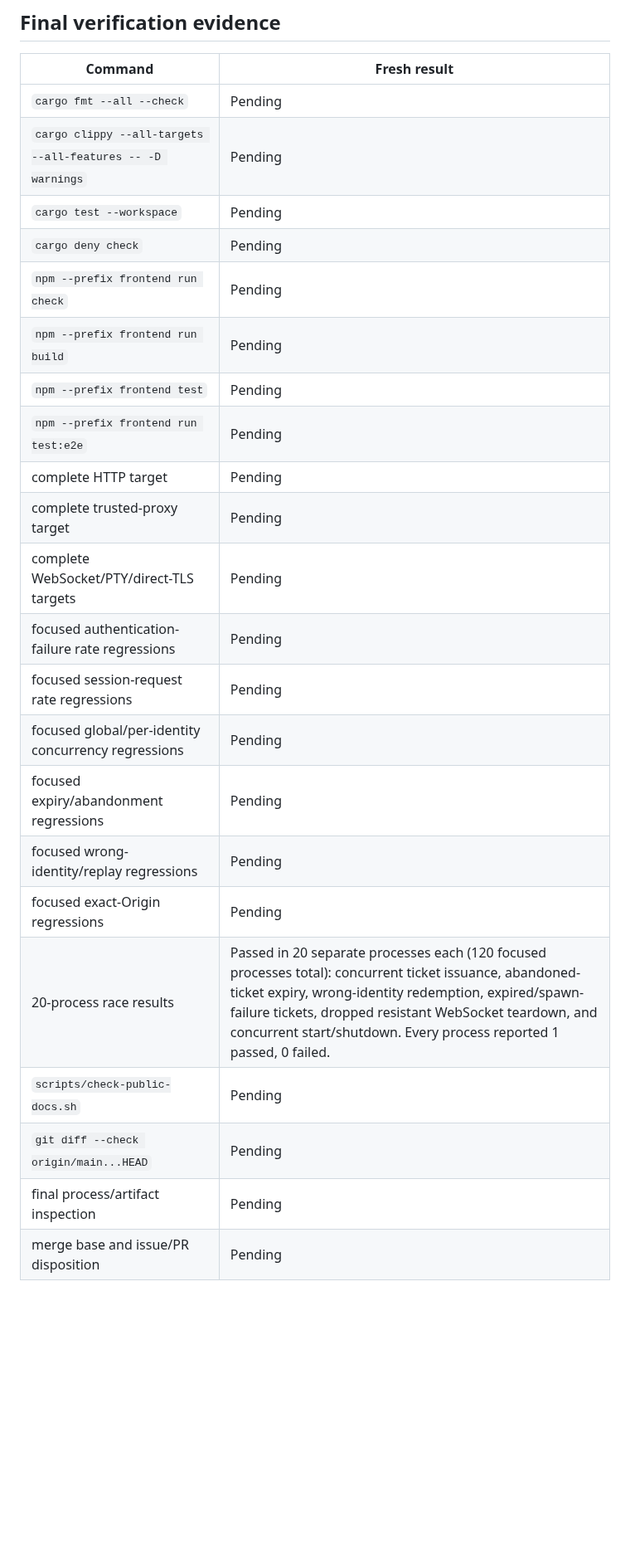
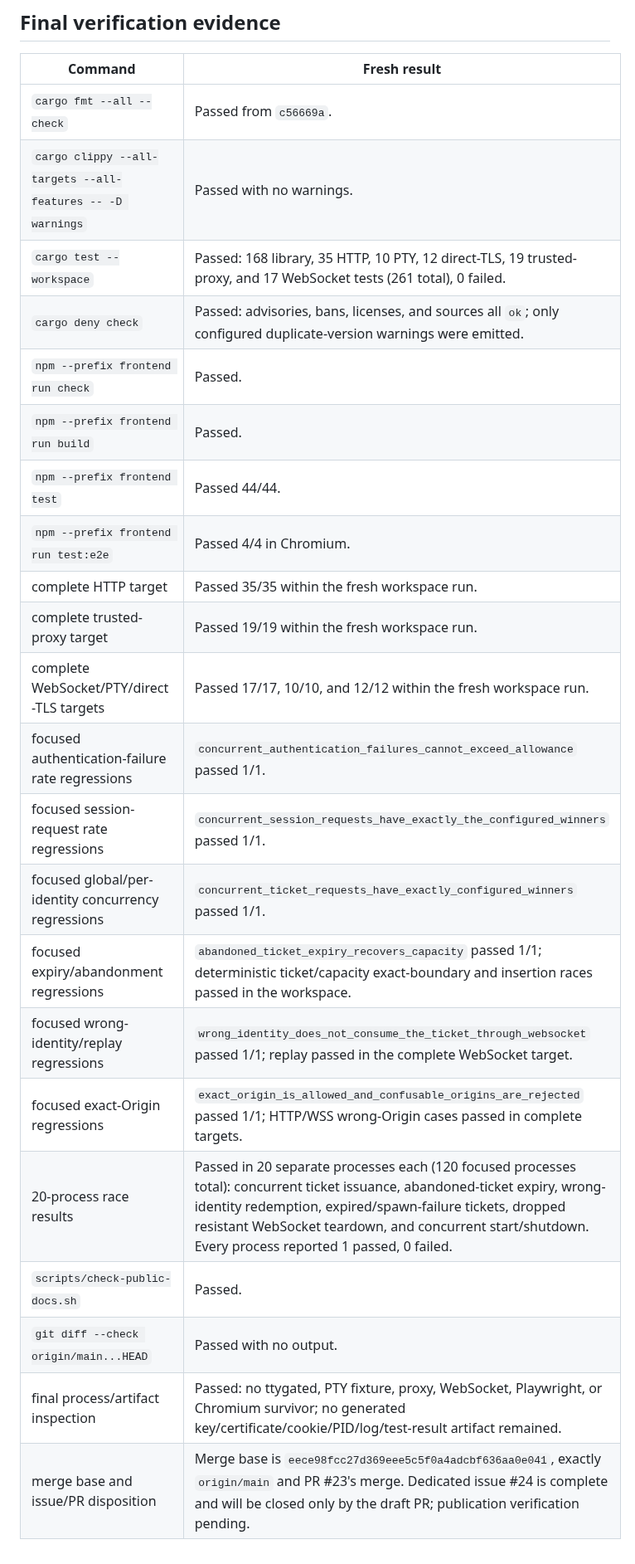
Before and after one commit to tkolsto/ttygate, a Markdown page: docs/plans/2026-07-18-chunk-2.3-rate-concurrency-limits.md, the part around one of its changes. Shown at 83% size. Rendered like a GitHub page; blank space fills up the shorter version.

Commit message:
docs: retain rate limit verification evidence (Refs #24)

```diff
--- a/docs/plans/2026-07-18-chunk-2.3-rate-concurrency-limits.md
+++ b/docs/plans/2026-07-18-chunk-2.3-rate-concurrency-limits.md
@@ -737,25 +737,25 @@ Fill immediately; never reconstruct later.
 
 | Command | Fresh result |
 |---|---|
-| `cargo fmt --all --check` | Pending |
-| `cargo clippy --all-targets --all-features -- -D warnings` | Pending |
-| `cargo test --workspace` | Pending |
-| `cargo deny check` | Pending |
-| `npm --prefix frontend run check` | Pending |
-| `npm --prefix frontend run build` | Pending |
-| `npm --prefix frontend test` | Pending |
-| `npm --prefix frontend run test:e2e` | Pending |
-| complete HTTP target | Pending |
-| complete trusted-proxy target | Pending |
-| complete WebSocket/PTY/direct-TLS targets | Pending |
-| focused authentication-failure rate regressions | Pending |
-| focused session-request rate regressions | Pending |
-| focused global/per-identity concurrency regressions | Pending |
-| focused expiry/abandonment regressions | Pending |
-| focused wrong-identity/replay regressions | Pending |
-| focused exact-Origin regressions | Pending |
+| `cargo fmt --all --check` | Passed from `c56669a`. |
+| `cargo clippy --all-targets --all-features -- -D warnings` | Passed with no warnings. |
+| `cargo test --workspace` | Passed: 168 library, 35 HTTP, 10 PTY, 12 direct-TLS, 19 trusted-proxy, and 17 WebSocket tests (261 total), 0 failed. |
+| `cargo deny check` | Passed: advisories, bans, licenses, and sources all `ok`; only configured duplicate-version warnings were emitted. |
+| `npm --prefix frontend run check` | Passed. |
+| `npm --prefix frontend run build` | Passed. |
+| `npm --prefix frontend test` | Passed 44/44. |
+| `npm --prefix frontend run test:e2e` | Passed 4/4 in Chromium. |
+| complete HTTP target | Passed 35/35 within the fresh workspace run. |
+| complete trusted-proxy target | Passed 19/19 within the fresh workspace run. |
+| complete WebSocket/PTY/direct-TLS targets | Passed 17/17, 10/10, and 12/12 within the fresh workspace run. |
+| focused authentication-failure rate regressions | `concurrent_authentication_failures_cannot_exceed_allowance` passed 1/1. |
+| focused session-request rate regressions | `concurrent_session_requests_have_exactly_the_configured_winners` passed 1/1. |
+| focused global/per-identity concurrency regressions | `concurrent_ticket_requests_have_exactly_configured_winners` passed 1/1. |
+| focused expiry/abandonment regressions | `abandoned_ticket_expiry_recovers_capacity` passed 1/1; deterministic ticket/capacity exact-boundary and insertion races passed in the workspace. |
+| focused wrong-identity/replay regressions | `wrong_identity_does_not_consume_the_ticket_through_websocket` passed 1/1; replay passed in the complete WebSocket target. |
+| focused exact-Origin regressions | `exact_origin_is_allowed_and_confusable_origins_are_rejected` passed 1/1; HTTP/WSS wrong-Origin cases passed in complete targets. |
 | 20-process race results | Passed in 20 separate processes each (120 focused processes total): concurrent ticket issuance, abandoned-ticket expiry, wrong-identity redemption, expired/spawn-failure tickets, dropped resistant WebSocket teardown, and concurrent start/shutdown. Every process reported 1 passed, 0 failed. |
-| `scripts/check-public-docs.sh` | Pending |
-| `git diff --check origin/main...HEAD` | Pending |
-| final process/artifact inspection | Pending |
-| merge base and issue/PR disposition | Pending |
+| `scripts/check-public-docs.sh` | Passed. |
+| `git diff --check origin/main...HEAD` | Passed with no output. |
+| final process/artifact inspection | Passed: no ttygated, PTY fixture, proxy, WebSocket, Playwright, or Chromium survivor; no generated key/certificate/cookie/PID/log/test-result artifact remained. |
+| merge base and issue/PR disposition | Merge base is `eece98fcc27d369eee5c5f0a4adcbf636aa0e041`, exactly `origin/main` and PR #23's merge. Dedicated issue #24 is complete and will be closed only by the draft PR; publication verification pending. |
```
Also changed, not shown: other parts of docs/plans/2026-07-18-chunk-2.3-rate-concurrency-limits.md (+2 -2 lines).
